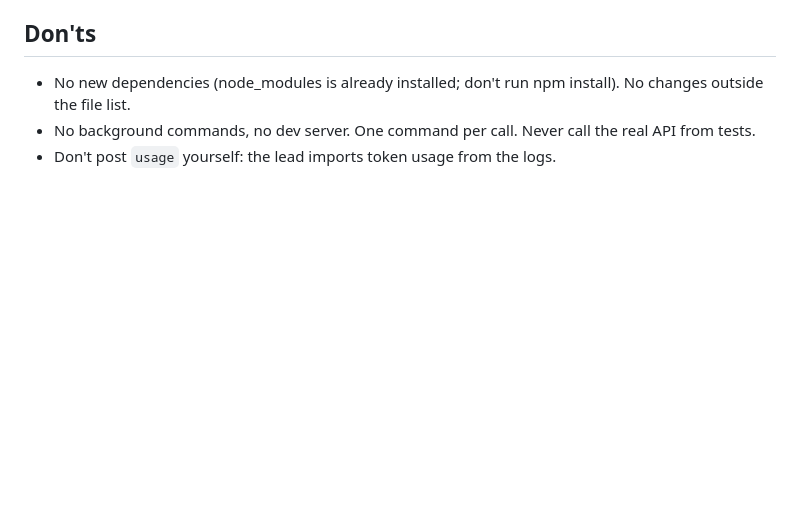
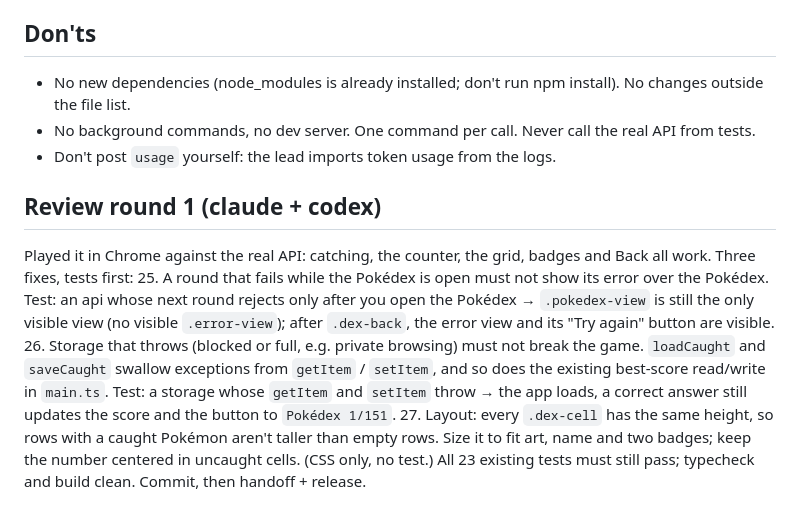
Before and after one commit to NaikDeepak/pokequest, a Markdown page: docs/tasks/2026-10-10-pokedex.md, the part around the change. GitHub-like rendering; blank space fills up the shorter version.

Commit message:
spec: Pokédex review round 1
Co-Authored-By: Claude Opus 5.5 <noreply@anthropic.com>

```diff
--- a/docs/tasks/2026-10-10-pokedex.md
+++ b/docs/tasks/2026-10-10-pokedex.md
@@ -67,3 +67,16 @@ steel and fairy). The grid scrolls inside the card (max-height ~60vh). Works on
 - No new dependencies (node_modules is already installed; don't run npm install). No changes outside the file list.
 - No background commands, no dev server. One command per call. Never call the real API from tests.
 - Don't post `usage` yourself: the lead imports token usage from the logs.
+
+## Review round 1 (claude + codex)
+Played it in Chrome against the real API: catching, the counter, the grid, badges and Back all work. Three fixes, tests first:
+25. A round that fails while the Pokédex is open must not show its error over the Pokédex. Test: an api whose next round
+    rejects only after you open the Pokédex → `.pokedex-view` is still the only visible view (no visible `.error-view`);
+    after `.dex-back`, the error view and its "Try again" button are visible.
+26. Storage that throws (blocked or full, e.g. private browsing) must not break the game. `loadCaught` and `saveCaught`
+    swallow exceptions from `getItem` / `setItem`, and so does the existing best-score read/write in `main.ts`.
+    Test: a storage whose `getItem` and `setItem` throw → the app loads, a correct answer still updates the score and
+    the button to `Pokédex 1/151`.
+27. Layout: every `.dex-cell` has the same height, so rows with a caught Pokémon aren't taller than empty rows. Size it
+    to fit art, name and two badges; keep the number centered in uncaught cells. (CSS only, no test.)
+All 23 existing tests must still pass; typecheck and build clean. Commit, then handoff + release.
```
